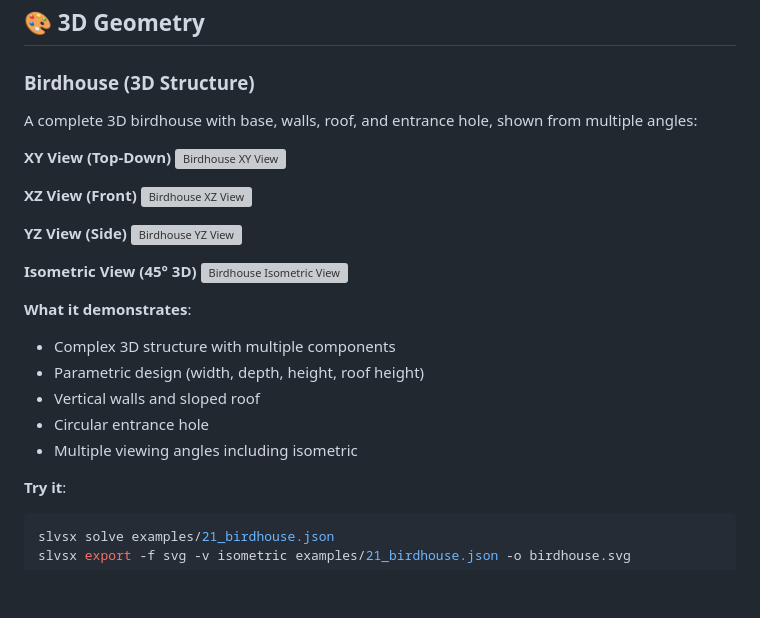
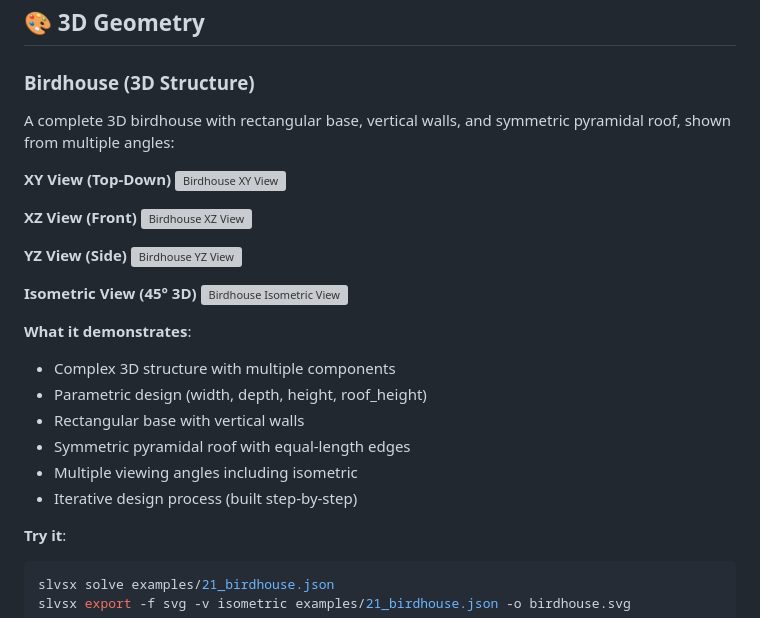
Before and after one commit to snoble/slvsx-cli, a Markdown page: docs/VISUAL_GALLERY.md, the part around the change. GitHub-like rendering; blank space fills up the shorter version; grey boxes are pictures that could not be loaded.

Commit message:
docs: Update birdhouse description to match actual implementation
- Remove mention of entrance hole (not yet implemented)
- Emphasize iterative design process
- Highlight parametric dimensions

````diff
--- a/docs/VISUAL_GALLERY.md
+++ b/docs/VISUAL_GALLERY.md
@@ -15,7 +15,7 @@ This gallery showcases SLVSX's capabilities through rendered visualizations. Eac
 
 ### Birdhouse (3D Structure)
 
-A complete 3D birdhouse with base, walls, roof, and entrance hole, shown from multiple angles:
+A complete 3D birdhouse with rectangular base, vertical walls, and symmetric pyramidal roof, shown from multiple angles:
 
 **XY View (Top-Down)**
 ![Birdhouse XY View](../examples/outputs/birdhouse_xy.svg)
@@ -31,10 +31,11 @@ A complete 3D birdhouse with base, walls, roof, and entrance hole, shown from mu
 
 **What it demonstrates**:
 - Complex 3D structure with multiple components
-- Parametric design (width, depth, height, roof height)
-- Vertical walls and sloped roof
-- Circular entrance hole
+- Parametric design (width, depth, height, roof_height)
+- Rectangular base with vertical walls
+- Symmetric pyramidal roof with equal-length edges
 - Multiple viewing angles including isometric
+- Iterative design process (built step-by-step)
 
 **Try it**:
 ```bash
````
